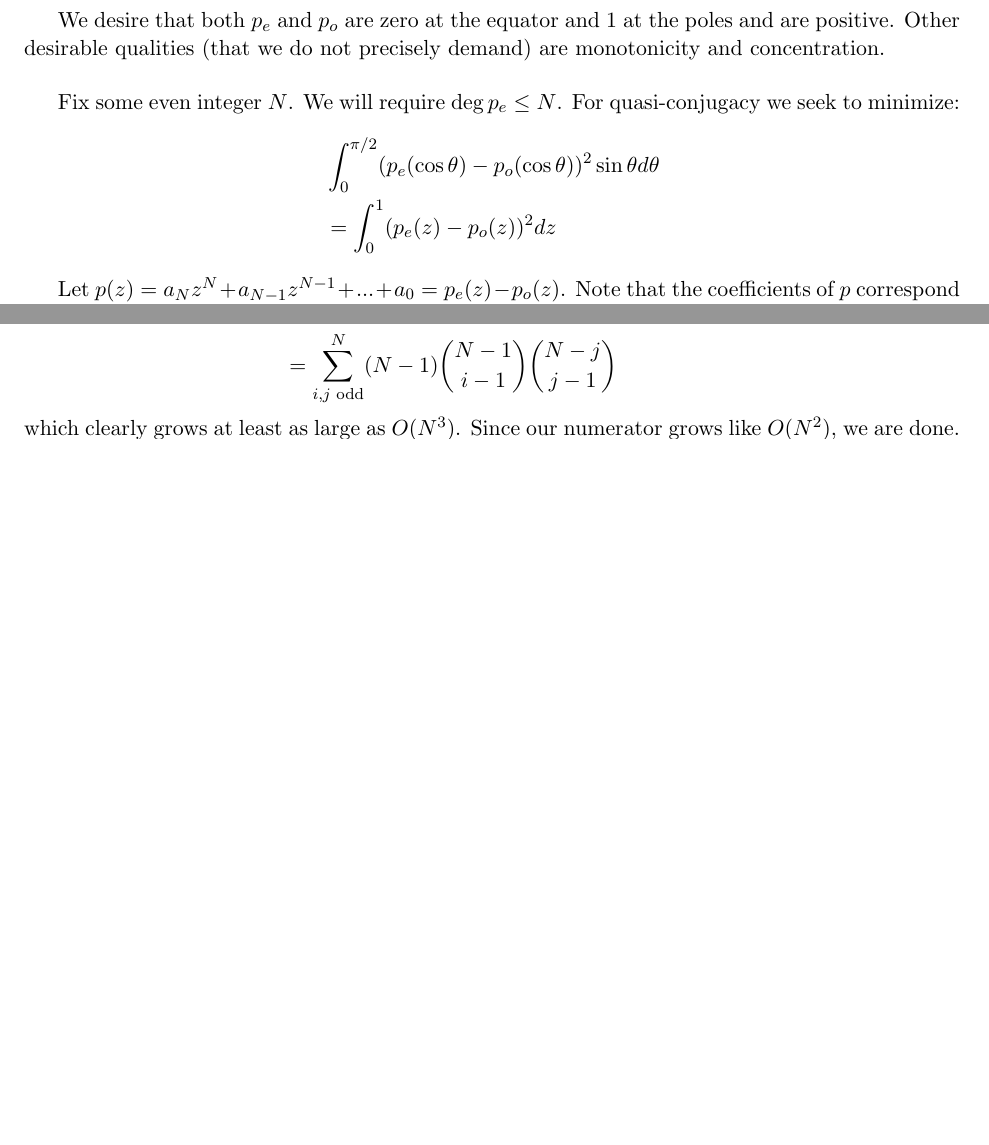
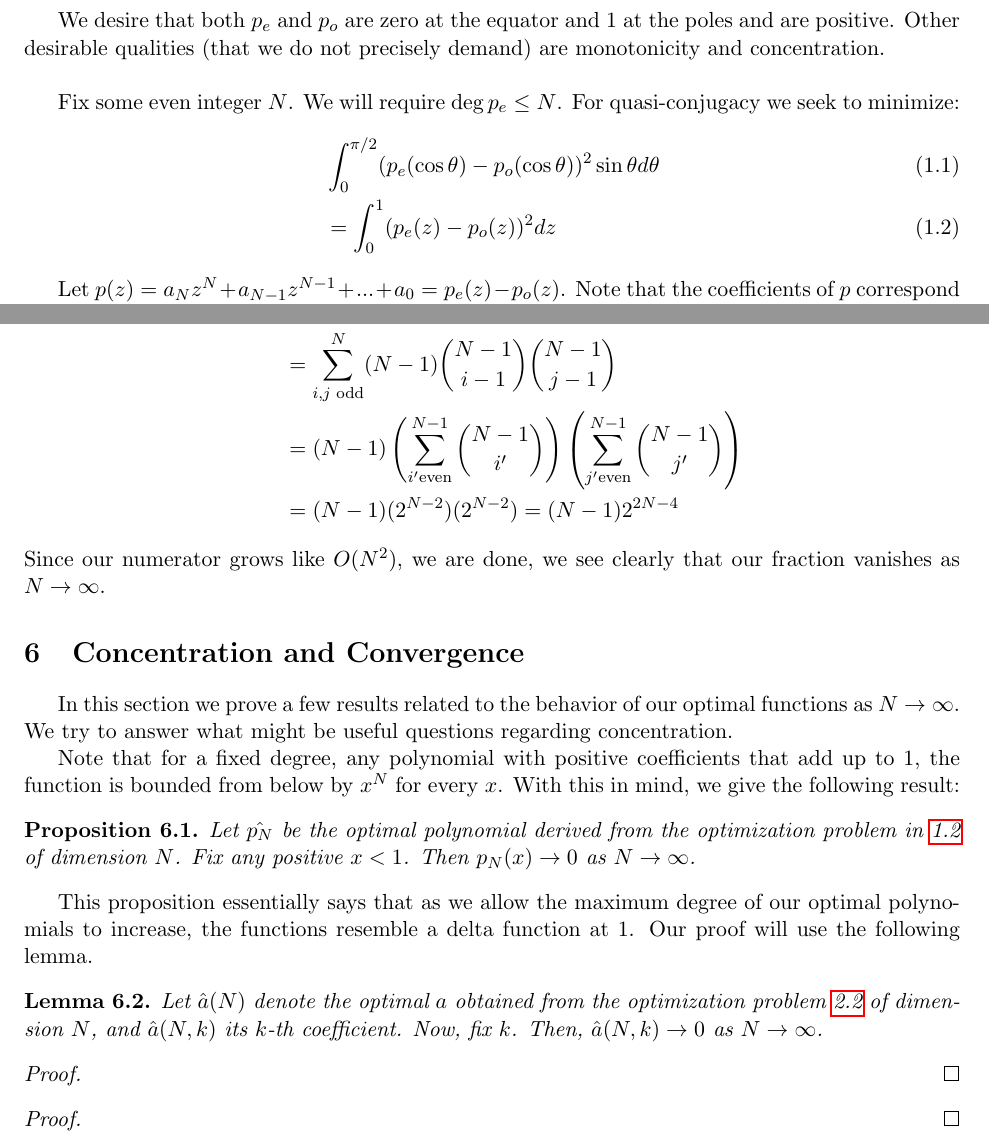
Before and after one commit to tommymtang/quasiconjugate-filters, a LaTeX document (hilbert-matrices-properties-applications/generalized-hilbert-matrices-applications.tex): two parts of pages 1 and 10 of 10 before the commit and two parts of pages 1 and 11 of 11 after it, joined at a grey line, cut so that both start at the same text, the shorter picture padded with empty space. Compiled offline with pdfLaTeX.

Commit message:
new section started

```diff
--- a/hilbert-matrices-properties-applications/generalized-hilbert-matrices-applications.tex
+++ b/hilbert-matrices-properties-applications/generalized-hilbert-matrices-applications.tex
@@ -80,10 +80,10 @@ We can think of $p_e, p_o$ as functions of $K/G/K$ where $G=SO(3)$ and $K$ is an
 We desire that both $p_e$ and $p_o$ are zero at the equator and 1 at the poles and are positive. Other desirable qualities (that we do not precisely demand) are monotonicity and concentration.\\
 
 Fix some even integer $N$. We will require $\deg p_e \le N$. For quasi-conjugacy we seek to minimize:
-\begin{align*}
-&\int_0^{\pi/2} (p_e(\cos\theta) - p_o(\cos\theta))^2 \sin\theta d\theta\\
+\begin{align}
+&\int_0^{\pi/2} (p_e(\cos\theta) - p_o(\cos\theta))^2 \sin\theta d\theta\\ \label{quasiconjugacy-poly-formulation}
 &= \int_0^1 (p_e(z) - p_o(z))^2 dz
-\end{align*}
+\end{align}
 
 Let $p(z) = a_Nz^N + a_{N-1}z^{N-1} + ... + a_0 = p_e(z) - p_o(z)$. Note that the coefficients of $p$ correspond in a straightforward way to $p_e$, $p_o$, with the mere modification of sign in $p_o$. We require $p(0) = 0$, $p(1) = 1$. Write $a\in \mathbb{R}^N$ with $a(i) = a_i$ in $p$. Then our problem can be rewritten as:
 
@@ -363,3 +362,7 @@ On the other hand, using the fact that $g^{oo}$ is a sum of only positive entrie
+&= (N-1) \left(\sum_{i' \text{even}}^{N-1} \dbinom{N-1}{i'}\right) \left( \sum_{j' \text{even}}^{N-1} \dbinom{N-1}{j'}\right)\\
+&= (N-1)(2^{N-2})(2^{N-2}) = (N-1)2^{2N-4}
+\end{align*}
+Since our numerator grows like $O(N^2)$, we are done, we see clearly that our fraction vanishes as $N \to \infty$.
 
-% thus begins a LONNG COMMENT
+\section{Concentration and Convergence}
 
@@ -373,2 +369,3 @@ On the other hand, using the fact that $g^{oo}$ is a sum of only positive entrie
-\end{align*} which grows like $N^3$
+In this section we prove a few results related to the behavior of our optimal functions as $N\to \infty$. We try to answer what might be useful questions regarding concentration.
 
+Note that for a fixed degree, any polynomial with positive coefficients that add up to 1, the function is bounded from below by $x^N$ for every $x$. With this in mind, we give the following result:
@@ -382,3 +372,15 @@ A(i+1,j) &= \frac{\prod_{k=0}^{N-1} (p+i+k+1)(p+j+k)}{(i)! (N-i-1)! (j-1)! (N-j)
 
+\begin{prop}\label{pointwise-convergence-zero-one-function}
+Let $\hat{p_N}$ be the optimal polynomial derived from the optimization problem in \ref{quasiconjugacy-poly-formulation} of dimension $N$. Fix any positive $x<1$. Then $p_N(x) \to 0$ as $N\to \infty$.
+\end{prop}
+This proposition essentially says that as we allow the maximum degree of our optimal polynomials to increase, the functions resemble a delta function at 1. Our proof will use the following lemma.
+\begin{lem}\label{coefficients-vanish}
+Let $\hat{a}(N)$ denote the optimal $a$ obtained from the optimization problem \ref{positivity-hilbert-coefficients} of dimension $N$, and $\hat{a}(N,k)$ its $k$-th coefficient. Now, fix $k$. Then, $\hat{a}(N,k) \to 0$ as $N\to \infty$.
+\end{lem}
+\begin{proof}
+\end{proof}
+\begin{proof}
+
+\end{proof}
 
 \end{document}
```
Also changed, not shown: hilbert-matrices-properties-applications/generalized-hilbert-matrices-applications.pdf, hilbert-matrices-properties-applications/generalized-hilbert-matrices-applications.tex (27 more changed lines), 4 other files.
